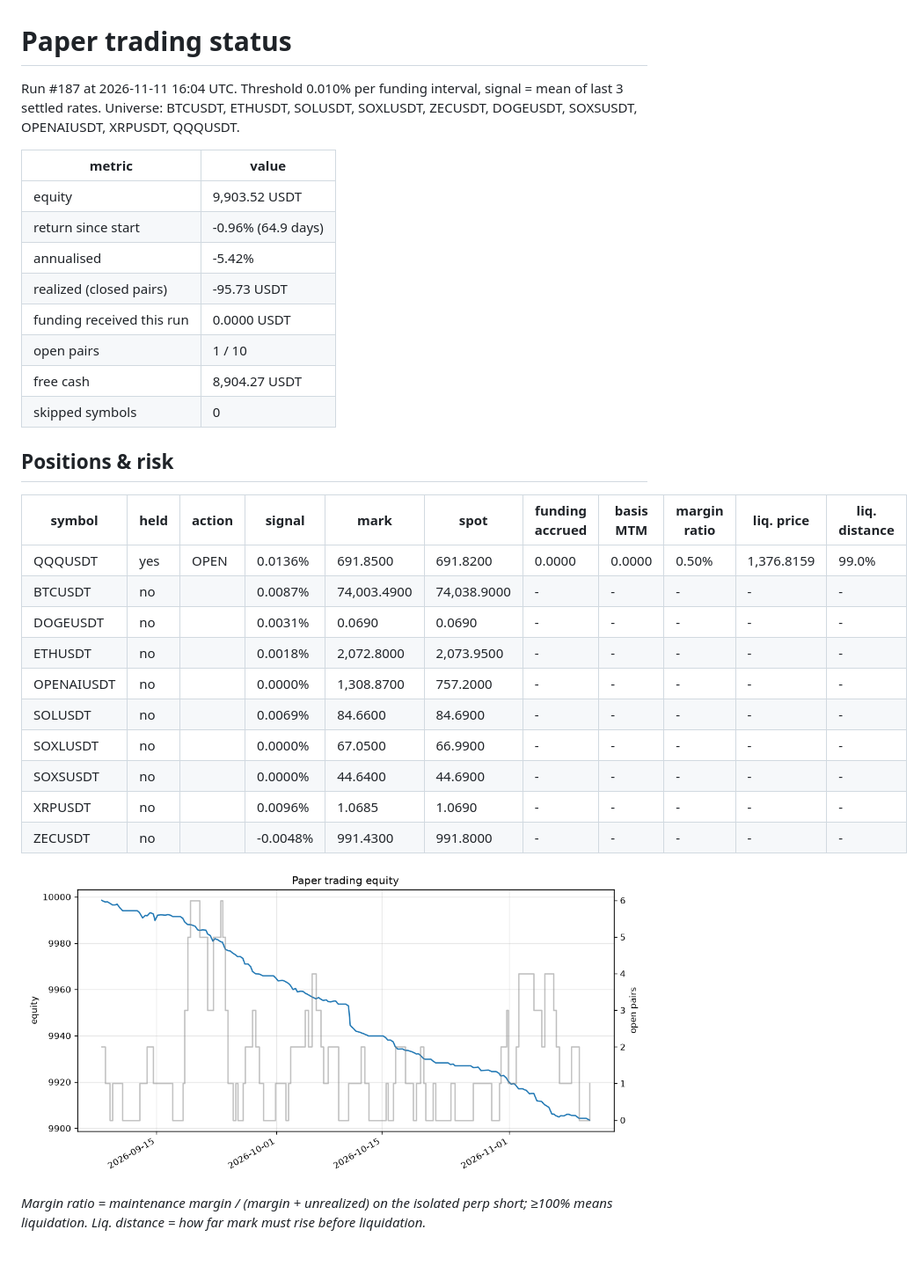
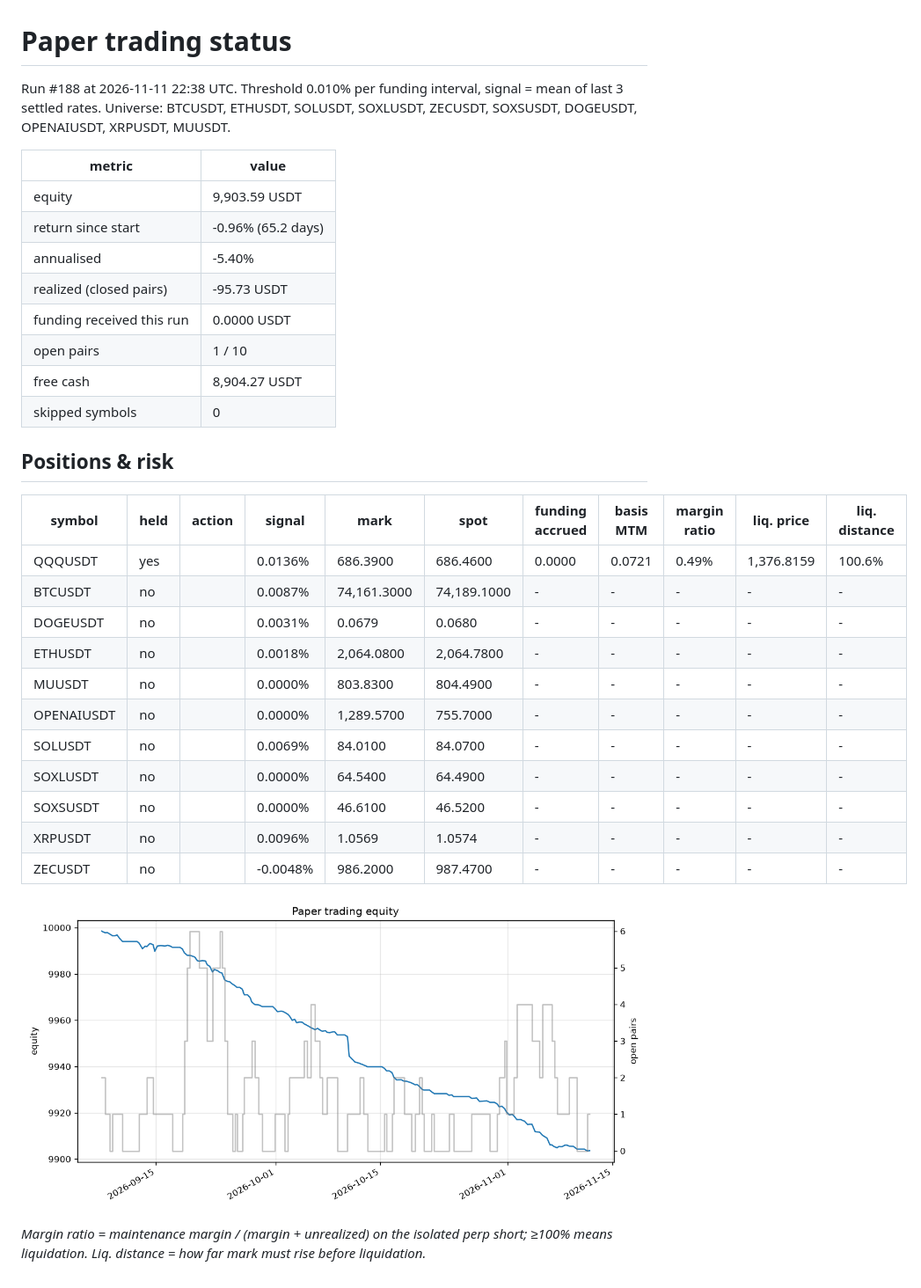
Before and after one commit to initialey/funding-arb, a Markdown page: reports/paper_latest.md, the part around the change. Shown at 88% size. Drawn GitHub-style; pictures changed too: reports/paper_equity.png.

Commit message:
paper: step 2026-11-11T22:39Z

```diff
--- a/reports/paper_latest.md
+++ b/reports/paper_latest.md
@@ -1,12 +1,12 @@
 # Paper trading status
 
-Run #187 at 2026-11-11 16:04 UTC. Threshold 0.010% per funding interval, signal = mean of last 3 settled rates. Universe: BTCUSDT, ETHUSDT, SOLUSDT, SOXLUSDT, ZECUSDT, DOGEUSDT, SOXSUSDT, OPENAIUSDT, XRPUSDT, QQQUSDT.
+Run #188 at 2026-11-11 22:38 UTC. Threshold 0.010% per funding interval, signal = mean of last 3 settled rates. Universe: BTCUSDT, ETHUSDT, SOLUSDT, SOXLUSDT, ZECUSDT, SOXSUSDT, DOGEUSDT, OPENAIUSDT, XRPUSDT, MUUSDT.
 
 | metric | value |
 |---|---|
-| equity | 9,903.52 USDT |
-| return since start | -0.96% (64.9 days) |
-| annualised | -5.42% |
+| equity | 9,903.59 USDT |
+| return since start | -0.96% (65.2 days) |
+| annualised | -5.40% |
 | realized (closed pairs) | -95.73 USDT |
 | funding received this run | 0.0000 USDT |
 | open pairs | 1 / 10 |
@@ -17,16 +17,17 @@ Run #187 at 2026-11-11 16:04 UTC. Threshold 0.010% per funding interval, signal
 
 | symbol | held | action | signal | mark | spot | funding accrued | basis MTM | margin ratio | liq. price | liq. distance |
 |---|---|---|---|---|---|---|---|---|---|---|
-| QQQUSDT | yes | OPEN | 0.0136% | 691.8500 | 691.8200 | 0.0000 | 0.0000 | 0.50% | 1,376.8159 | 99.0% |
-| BTCUSDT | no |  | 0.0087% | 74,003.4900 | 74,038.9000 | - | - | - | - | - |
-| DOGEUSDT | no |  | 0.0031% | 0.0690 | 0.0690 | - | - | - | - | - |
-| ETHUSDT | no |  | 0.0018% | 2,072.8000 | 2,073.9500 | - | - | - | - | - |
-| OPENAIUSDT | no |  | 0.0000% | 1,308.8700 | 757.2000 | - | - | - | - | - |
-| SOLUSDT | no |  | 0.0069% | 84.6600 | 84.6900 | - | - | - | - | - |
-| SOXLUSDT | no |  | 0.0000% | 67.0500 | 66.9900 | - | - | - | - | - |
-| SOXSUSDT | no |  | 0.0000% | 44.6400 | 44.6900 | - | - | - | - | - |
-| XRPUSDT | no |  | 0.0096% | 1.0685 | 1.0690 | - | - | - | - | - |
-| ZECUSDT | no |  | -0.0048% | 991.4300 | 991.8000 | - | - | - | - | - |
+| QQQUSDT | yes |  | 0.0136% | 686.3900 | 686.4600 | 0.0000 | 0.0721 | 0.49% | 1,376.8159 | 100.6% |
+| BTCUSDT | no |  | 0.0087% | 74,161.3000 | 74,189.1000 | - | - | - | - | - |
+| DOGEUSDT | no |  | 0.0031% | 0.0679 | 0.0680 | - | - | - | - | - |
+| ETHUSDT | no |  | 0.0018% | 2,064.0800 | 2,064.7800 | - | - | - | - | - |
+| MUUSDT | no |  | 0.0000% | 803.8300 | 804.4900 | - | - | - | - | - |
+| OPENAIUSDT | no |  | 0.0000% | 1,289.5700 | 755.7000 | - | - | - | - | - |
+| SOLUSDT | no |  | 0.0069% | 84.0100 | 84.0700 | - | - | - | - | - |
+| SOXLUSDT | no |  | 0.0000% | 64.5400 | 64.4900 | - | - | - | - | - |
+| SOXSUSDT | no |  | 0.0000% | 46.6100 | 46.5200 | - | - | - | - | - |
+| XRPUSDT | no |  | 0.0096% | 1.0569 | 1.0574 | - | - | - | - | - |
+| ZECUSDT | no |  | -0.0048% | 986.2000 | 987.4700 | - | - | - | - | - |
 
 ![equity](paper_equity.png)
 
```
Also changed, not shown: 2 other files.
